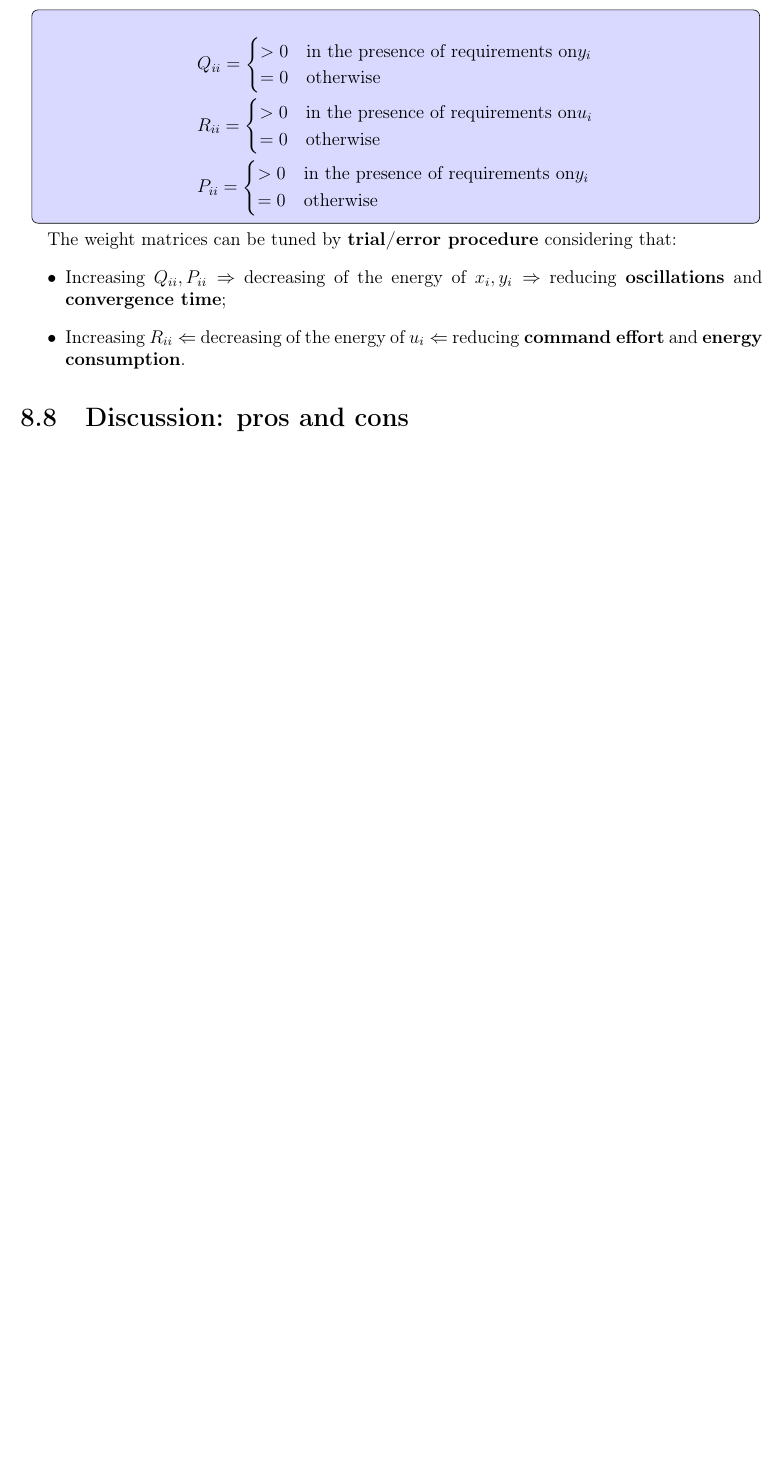
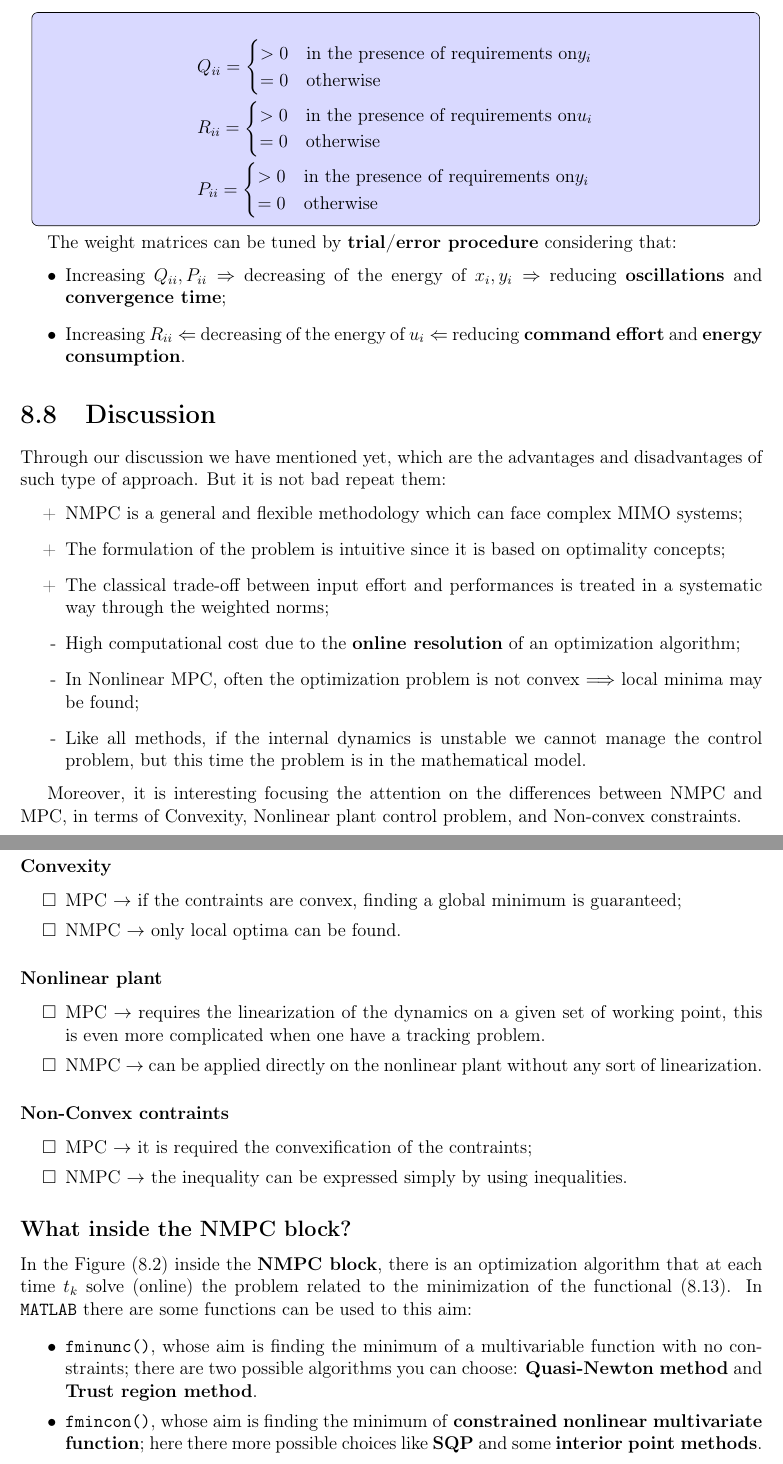
Before and after one commit to cmigliaccio00/NCAA_LectureNotes, a LaTeX thesis (main.tex, which reads NonLinearControl/Ch8_NonlinearMPC.tex): part of page 51 of 58 before the commit and two parts of pages 51 and 52 of 59 after it, the two joined at a grey line, cut so that both start at the same text, the shorter picture padded with empty space. The pictures show the PDF file main.pdf that the author committed with the source.

Commit message:
Completata parte su NMPC + discussion

```diff
--- a/NonLinearControl/Ch8_NonlinearMPC.tex
+++ b/NonLinearControl/Ch8_NonlinearMPC.tex
@@ -147,6 +147,9 @@ where $p$ is the minimum. We can immediately understand that when an optimizatio
 Surely a nice class of optimization problems is the \textbf{convex optimization} class.
 
 {\color{blue} \subsubsection{Minimization}}
+\noindent
+In some simple cases it is possible to find an analytical solution to an optimization problems, on the other hand in the great majority of the real optimization problems it is not possible to find in a simple way an analytical solution.\\
+In these cases, otherwise, a \textbf{numerical solution} can be found by using an iterative algorithm which starts at a certain point $x^O$, and based on the \textbf{gradient function}, other points are visited. There are some functions which have "nice properties", the \textbf{convex functions} their local minimum are global mimimum. It is remarkable that the \textit{level curves} of a convex function define \textbf{convex sets}.\\
 
 \section{Introduction to NMPC}
 \textbf{Nonlinear Model Predictive Control (NMPC)} is a general control methods which differently than the others that has been treated, provide us with a way for taking into account both the aspects related to:
@@ -324,4 +327,45 @@ The weight matrices can be tuned by \textbf{trial/error procedure} considering t
     \item Increasing $R_{ii} \Leftarrow$ decreasing of the energy of $u_i \Leftarrow$ reducing \textbf{command effort} and \textbf{energy consumption}.
 \end{itemize}
 
-\section{Discussion: pros and cons}
+\section{Discussion}
+Through our discussion we have mentioned yet, which are the advantages and disadvantages of such type of approach. But it is not bad repeat them:
+\begin{itemize}
+    \item[+] NMPC is a general and flexible methodology which can face complex MIMO systems;
+    \item[+] The formulation of the problem is intuitive since it is based on optimality concepts;
+    \item[+] The classical trade-off between input effort and performances is treated in a systematic way through the weighted norms;
+    \item[-] High computational cost due to the \textbf{online resolution} of an optimization algorithm;
+    \item[-] In Nonlinear MPC, often the optimization problem is not convex $\Longrightarrow$ local minima may be found;
+    \item[-] Like all methods, if the internal dynamics is unstable we cannot manage the control problem, but this time the problem is in the mathematical model.
+\end{itemize}
+
+Moreover, it is interesting focusing the attention on the differences between NMPC and MPC, in terms of Convexity, Nonlinear plant control problem, and Non-convex constraints.
+
+\subsubsection{Convexity}
+\begin{itemize}
+    \itemsep 0em
+    \item[$\square$] MPC $\rightarrow$ if the contraints are convex, finding a global  minimum is guaranteed;
+    \item[$\square$] NMPC $\rightarrow$ only local optima can be found.
+\end{itemize}
+
+\subsubsection{Nonlinear plant}
+\begin{itemize}
+    \itemsep 0em
+    \item[$\square$] MPC $\rightarrow$ requires the linearization of the dynamics on a given set of working point, this is even more complicated when one have a tracking problem.
+    \item[$\square$] NMPC $\rightarrow$ can be applied directly on the nonlinear plant without any sort of linearization.
+\end{itemize}
+
+\subsubsection{Non-Convex contraints}
+\begin{itemize}
+    \itemsep 0em
+    \item[$\square$] MPC $\rightarrow$ it is required the convexification of the contraints;
+    \item [$\square$] NMPC $\rightarrow$ the inequality can be expressed simply by using inequalities.
+\end{itemize}
+
+\subsection*{What inside the NMPC block?}
+In the Figure (\ref{fig:NMPC_ctrl}) inside the \textbf{NMPC block}, there is an optimization algorithm that at each time $t_k$ solve (online) the problem related to the minimization of the functional (\ref{eq:opt_alg}). In \texttt{MATLAB} there are some functions can be used to this aim:
+\begin{itemize}
+    \itemsep0em
+    \item \texttt{fminunc()}, whose aim is finding the minimum of a multivariable function with no constraints; there are two possible algorithms you can choose: \textbf{Quasi-Newton method} and \textbf{Trust region method}.
+
+    \item \texttt{fmincon()}, whose aim is finding the minimum of \textbf{constrained nonlinear multivariate function}; here there more possible choices like \textbf{SQP} and some \textbf{interior point methods}.
+\end{itemize}
```
Also changed, not shown: AerospaceApplications/IntroAerospace.tex (+7 -0 lines), main.tex (+1 -0 lines), main.pdf, NonLinearControl/Ch8_NonlinearMPC.tex (4 more changed lines), 6 other files.
